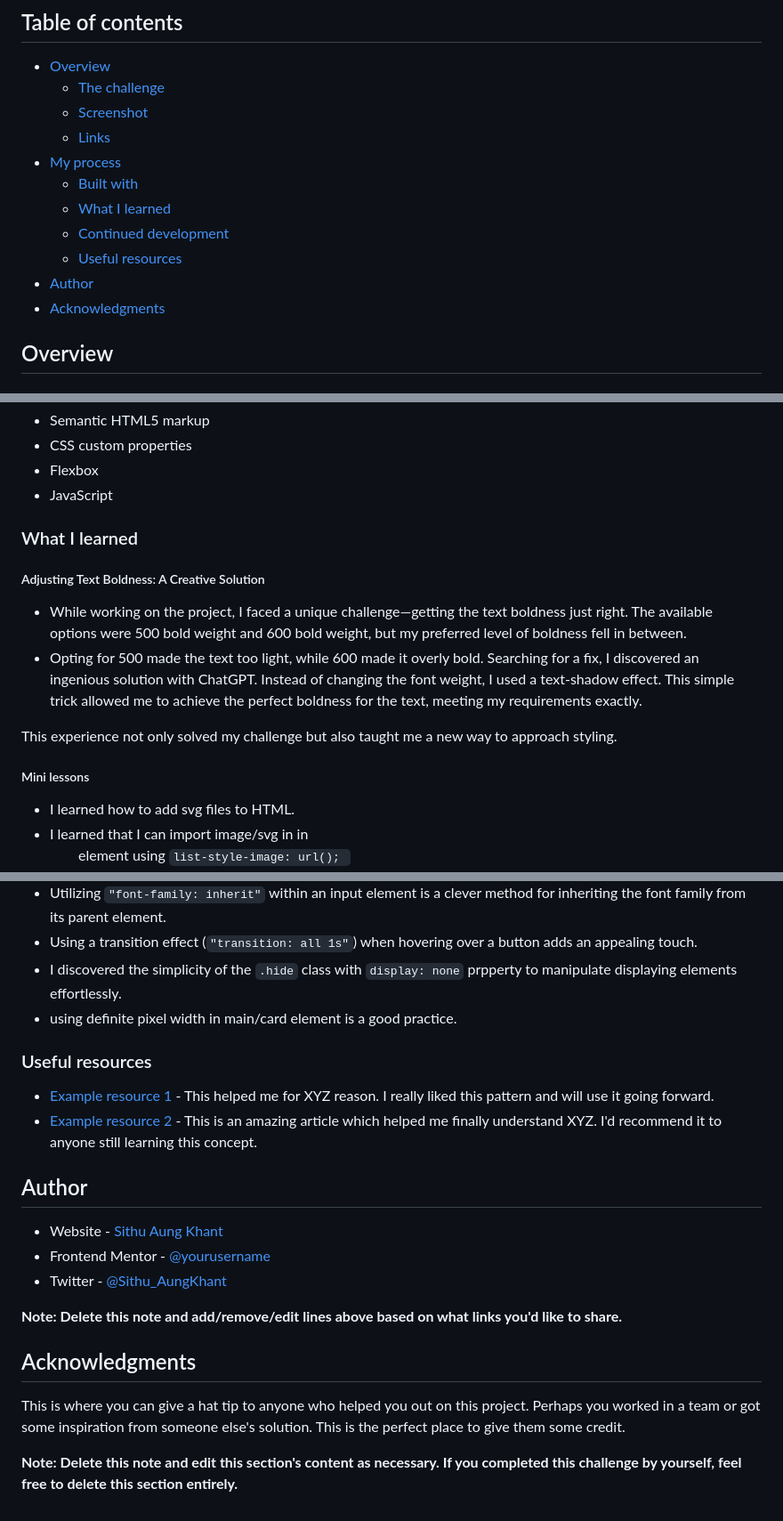
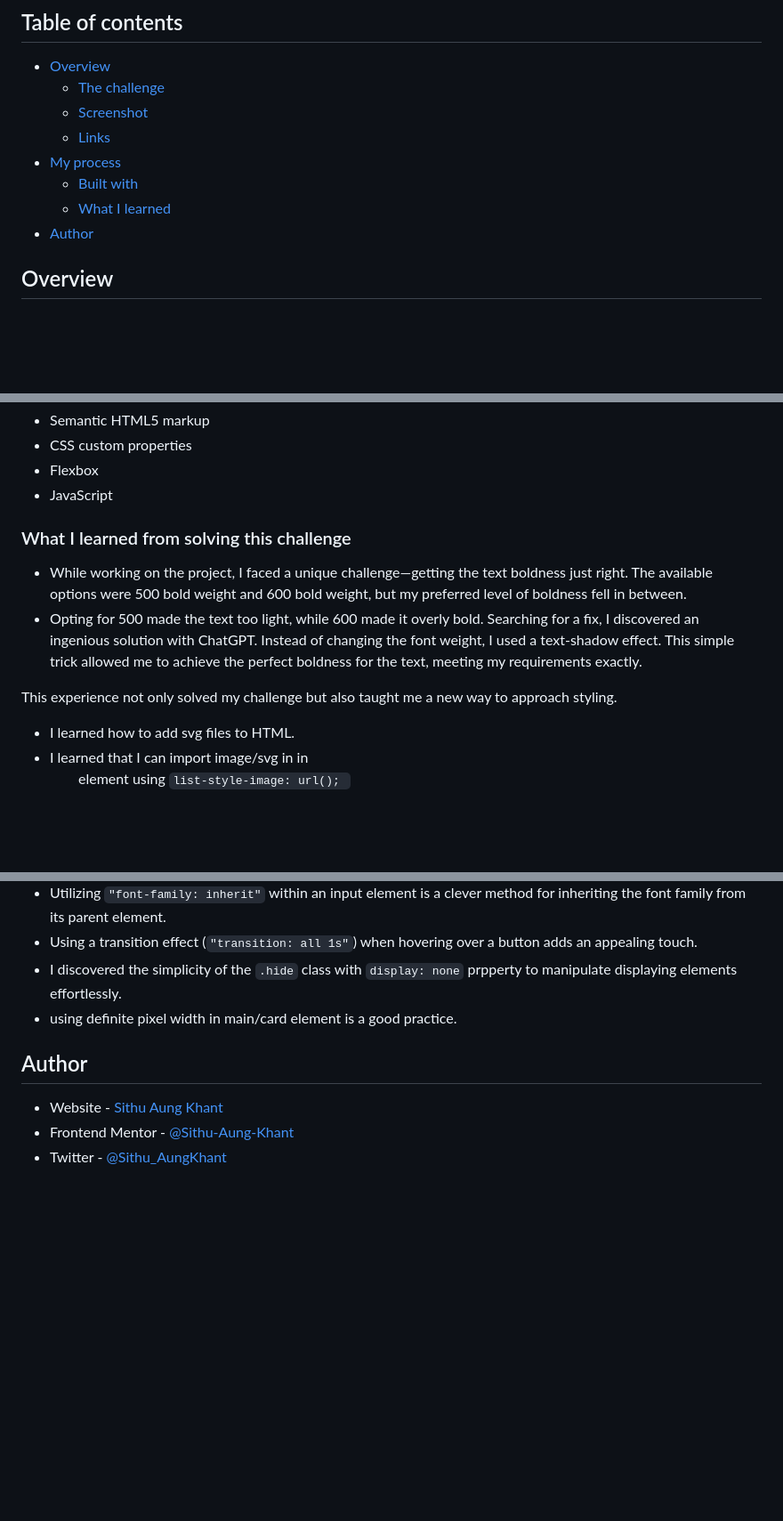
Before and after one commit to Sithu-Aung-Khant/NEWSLETTER-SIGN-UP-PAGE-frontEndmentor, a Markdown page: README.md, 3 parts joined by grey strips. Shown at 89% size. Drawn GitHub-style; blank space fills up the shorter version.

Commit message:
customized readme file

````diff
--- a/README.md
+++ b/README.md
@@ -11,10 +11,7 @@ This is my solution to the [Newsletter sign-up form with success message challen
 - [My process](#my-process)
   - [Built with](#built-with)
   - [What I learned](#what-i-learned)
-  - [Continued development](#continued-development)
-  - [Useful resources](#useful-resources)
 - [Author](#author)
-- [Acknowledgments](#acknowledgments)
 
 ## Overview
 
@@ -52,14 +49,12 @@ In this challenge I had to build a newsletter sign-up page that users can:
 - Flexbox
 - JavaScript
 
-### What I learned
+### What I learned from solving this challenge
 
-##### Adjusting Text Boldness: A Creative Solution
 - While working on the project, I faced a unique challenge—getting the text boldness just right. The available options were 500 bold weight and 600 bold weight, but my preferred level of boldness fell in between.
 - Opting for 500 made the text too light, while 600 made it overly bold. Searching for a fix, I discovered an ingenious solution with ChatGPT. Instead of changing the font weight, I used a text-shadow effect. This simple trick allowed me to achieve the perfect boldness for the text, meeting my requirements exactly.
 
 This experience not only solved my challenge but also taught me a new way to approach styling.
-##### Mini lessons
 
 - I learned how to add svg files to HTML.
 - I learned that I can import image/svg in in <ul> element using ```list-style-image: url(); ```
@@ -70,21 +65,8 @@ This experience not only solved my challenge but also taught me a new way to app
 - I discovered the simplicity of the ```.hide``` class with ```display: none``` prpperty to manipulate displaying elements effortlessly.
 - using definite pixel width in main/card element is a good practice.
 
-### Useful resources
-
-- [Example resource 1](https://www.example.com) - This helped me for XYZ reason. I really liked this pattern and will use it going forward.
-- [Example resource 2](https://www.example.com) - This is an amazing article which helped me finally understand XYZ. I'd recommend it to anyone still learning this concept.
-
 ## Author
 
 - Website - [Sithu Aung Khant](https://www.your-site.com)
-- Frontend Mentor - [@yourusername](https://www.frontendmentor.io/profile/yourusername)
+- Frontend Mentor - [@Sithu-Aung-Khant](https://www.frontendmentor.io/profile/Sithu-Aung-Khant)
 - Twitter - [@Sithu_AungKhant](https://twitter.com/Sithu_AungKhant)
-
-**Note: Delete this note and add/remove/edit lines above based on what links you'd like to share.**
-
-## Acknowledgments
-
-This is where you can give a hat tip to anyone who helped you out on this project. Perhaps you worked in a team or got some inspiration from someone else's solution. This is the perfect place to give them some credit.
-
-**Note: Delete this note and edit this section's content as necessary. If you completed this challenge by yourself, feel free to delete this section entirely.**
````
